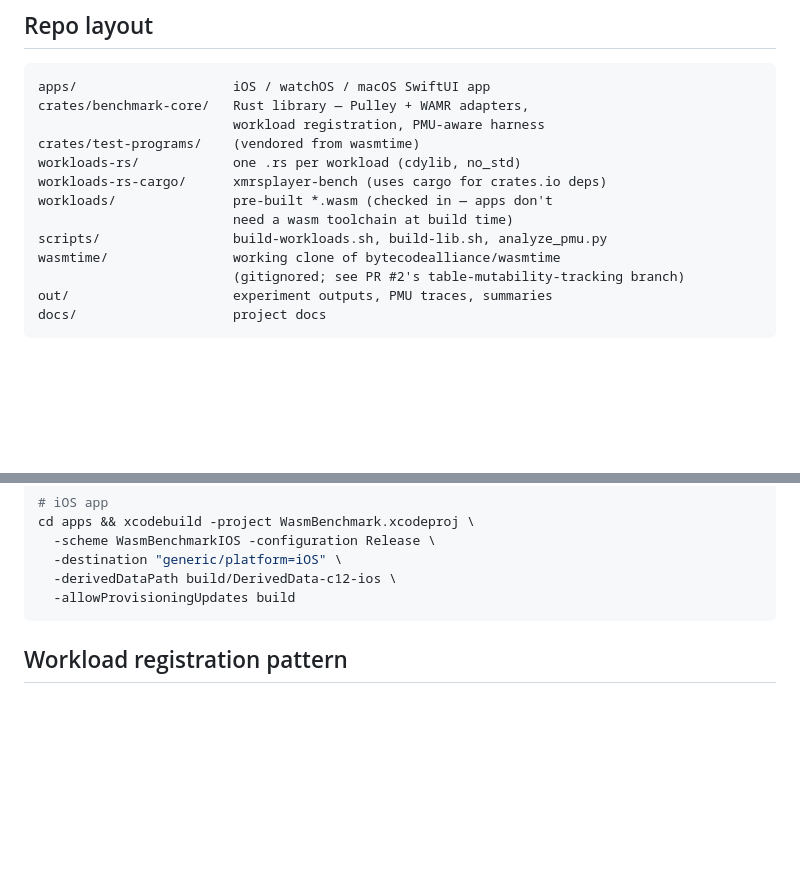
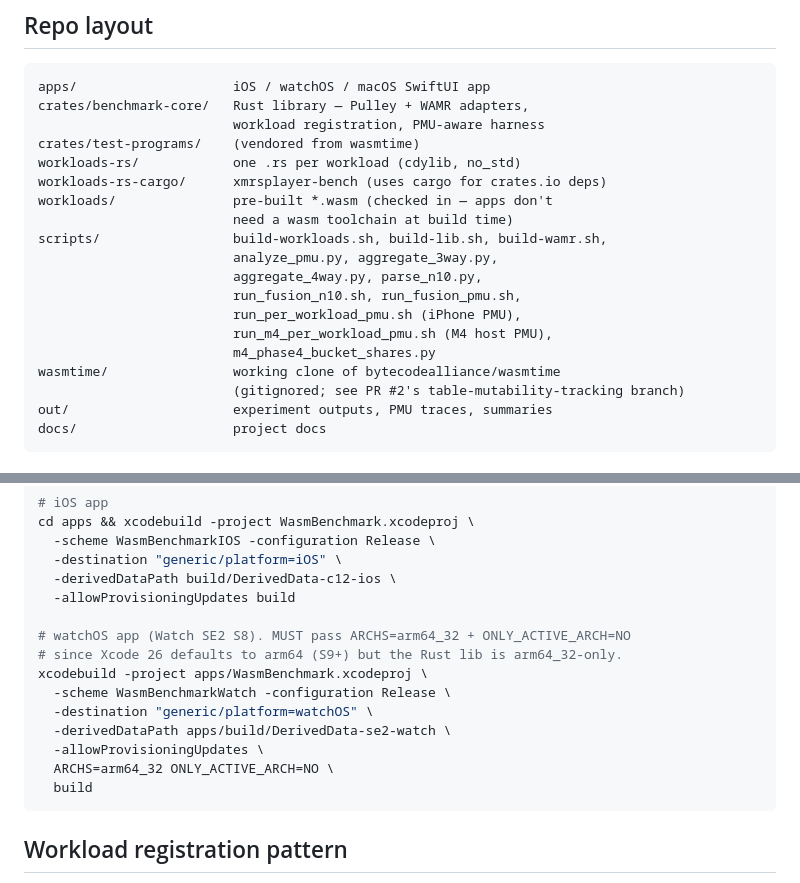
Before and after one commit to rebeckerspecialties/wasm-benchmark, a Markdown page: AGENTS.md, 2 parts joined by grey strips. Rendered like a GitHub page; blank space fills up the shorter version.

````diff
--- a/AGENTS.md
+++ b/AGENTS.md
@@ -144,7 +151,13 @@ workloads-rs/            one .rs per workload (cdylib, no_std)
 workloads-rs-cargo/      xmrsplayer-bench (uses cargo for crates.io deps)
 workloads/               pre-built *.wasm (checked in — apps don't
                          need a wasm toolchain at build time)
-scripts/                 build-workloads.sh, build-lib.sh, analyze_pmu.py
+scripts/                 build-workloads.sh, build-lib.sh, build-wamr.sh,
+                         analyze_pmu.py, aggregate_3way.py,
+                         aggregate_4way.py, parse_n10.py,
+                         run_fusion_n10.sh, run_fusion_pmu.sh,
+                         run_per_workload_pmu.sh (iPhone PMU),
+                         run_m4_per_workload_pmu.sh (M4 host PMU),
+                         m4_phase4_bucket_shares.py
 wasmtime/                working clone of bytecodealliance/wasmtime
                          (gitignored; see PR #2's table-mutability-tracking branch)
 out/                     experiment outputs, PMU traces, summaries
@@ -173,6 +186,16 @@ cd apps && xcodebuild -project WasmBenchmark.xcodeproj \
   -destination "generic/platform=iOS" \
   -derivedDataPath build/DerivedData-c12-ios \
   -allowProvisioningUpdates build
+
+# watchOS app (Watch SE2 S8). MUST pass ARCHS=arm64_32 + ONLY_ACTIVE_ARCH=NO
+# since Xcode 26 defaults to arm64 (S9+) but the Rust lib is arm64_32-only.
+xcodebuild -project apps/WasmBenchmark.xcodeproj \
+  -scheme WasmBenchmarkWatch -configuration Release \
+  -destination "generic/platform=watchOS" \
+  -derivedDataPath apps/build/DerivedData-se2-watch \
+  -allowProvisioningUpdates \
+  ARCHS=arm64_32 ONLY_ACTIVE_ARCH=NO \
+  build
 ```
 
 ## Workload registration pattern
````
Also changed, not shown: other parts of AGENTS.md (+107 -36 lines), docs/four-way-baseline-phase3-phase4-wamr.md (+7 -7 lines).
